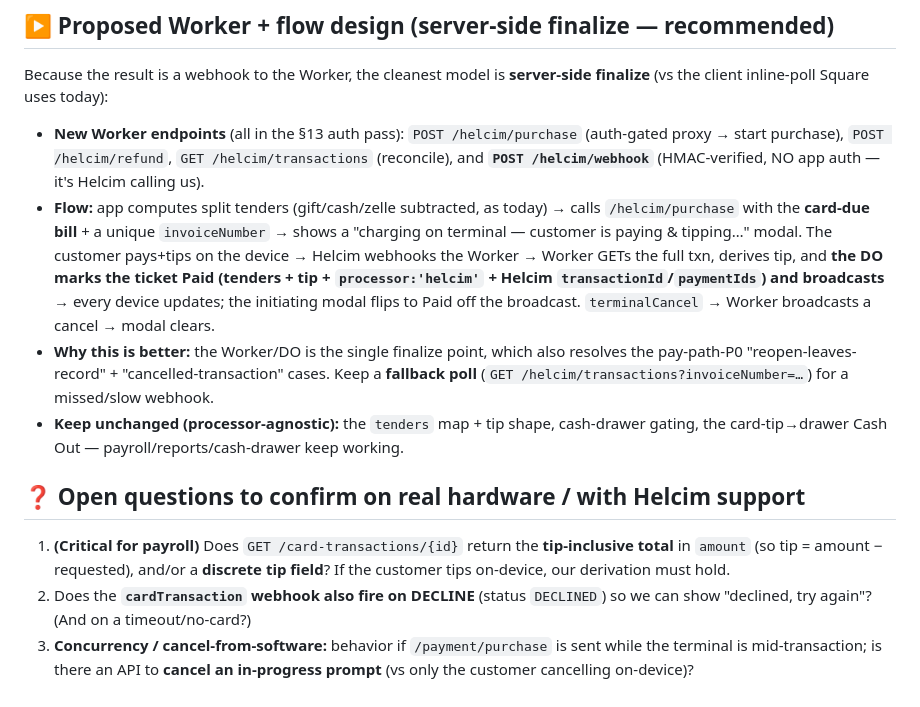
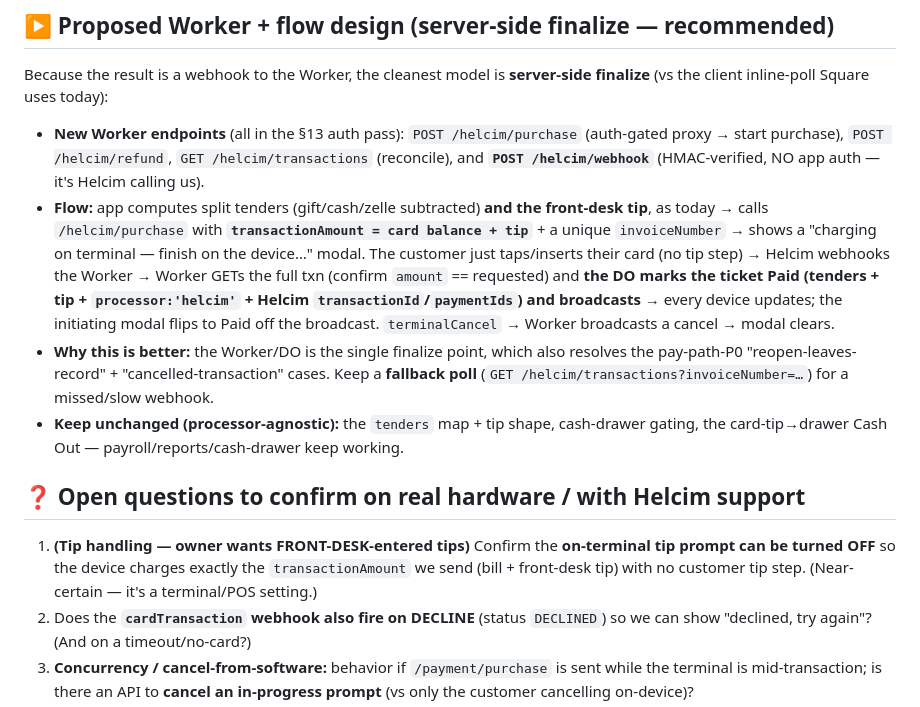
Before and after one commit to MuseNail/musedashboard, a Markdown page: HELCIM-MIGRATION.md, the part around one of its changes. Rendered like a GitHub page.

```diff
--- a/HELCIM-MIGRATION.md
+++ b/HELCIM-MIGRATION.md
@@ -124,12 +139,12 @@ The tip screen is shown by the device (configured in Helcim POS/terminal setting
 ## ▶ Proposed Worker + flow design (server-side finalize — recommended)
 Because the result is a webhook to the Worker, the cleanest model is **server-side finalize** (vs the client inline-poll Square uses today):
 - **New Worker endpoints** (all in the §13 auth pass): `POST /helcim/purchase` (auth-gated proxy → start purchase), `POST /helcim/refund`, `GET /helcim/transactions` (reconcile), and **`POST /helcim/webhook`** (HMAC-verified, NO app auth — it's Helcim calling us).
-- **Flow:** app computes split tenders (gift/cash/zelle subtracted, as today) → calls `/helcim/purchase` with the **card-due bill** + a unique `invoiceNumber` → shows a "charging on terminal — customer is paying & tipping…" modal. The customer pays+tips on the device → Helcim webhooks the Worker → Worker GETs the full txn, derives tip, and **the DO marks the ticket Paid (tenders + tip + `processor:'helcim'` + Helcim `transactionId`/`paymentIds`) and broadcasts** → every device updates; the initiating modal flips to Paid off the broadcast. `terminalCancel` → Worker broadcasts a cancel → modal clears.
+- **Flow:** app computes split tenders (gift/cash/zelle subtracted) **and the front-desk tip**, as today → calls `/helcim/purchase` with **`transactionAmount = card balance + tip`** + a unique `invoiceNumber` → shows a "charging on terminal — finish on the device…" modal. The customer just taps/inserts their card (no tip step) → Helcim webhooks the Worker → Worker GETs the full txn (confirm `amount` == requested) and **the DO marks the ticket Paid (tenders + tip + `processor:'helcim'` + Helcim `transactionId`/`paymentIds`) and broadcasts** → every device updates; the initiating modal flips to Paid off the broadcast. `terminalCancel` → Worker broadcasts a cancel → modal clears.
 - **Why this is better:** the Worker/DO is the single finalize point, which also resolves the pay-path-P0 "reopen-leaves-record" + "cancelled-transaction" cases. Keep a **fallback poll** (`GET /helcim/transactions?invoiceNumber=…`) for a missed/slow webhook.
 - **Keep unchanged (processor-agnostic):** the `tenders` map + tip shape, cash-drawer gating, the card-tip→drawer Cash Out — payroll/reports/cash-drawer keep working.
 
 ## ❓ Open questions to confirm on real hardware / with Helcim support
-1. **(Critical for payroll)** Does `GET /card-transactions/{id}` return the **tip-inclusive total** in `amount` (so tip = amount − requested), and/or a **discrete tip field**? If the customer tips on-device, our derivation must hold.
+1. **(Tip handling — owner wants FRONT-DESK-entered tips)** Confirm the **on-terminal tip prompt can be turned OFF** so the device charges exactly the `transactionAmount` we send (bill + front-desk tip) with no customer tip step. (Near-certain — it's a terminal/POS setting.)
 2. Does the **`cardTransaction` webhook also fire on DECLINE** (status `DECLINED`) so we can show "declined, try again"? (And on a timeout/no-card?)
 3. **Concurrency / cancel-from-software:** behavior if `/payment/purchase` is sent while the terminal is mid-transaction; is there an API to **cancel an in-progress prompt** (vs only the customer cancelling on-device)?
 4. **`invoiceNumber`**: max length, and can we **suppress the auto-created invoice** (or is accumulating invoice objects fine)?
```
Also changed, not shown: other parts of HELCIM-MIGRATION.md (+19 -4 lines), PRIORITIES.md (+7 -1 lines).
